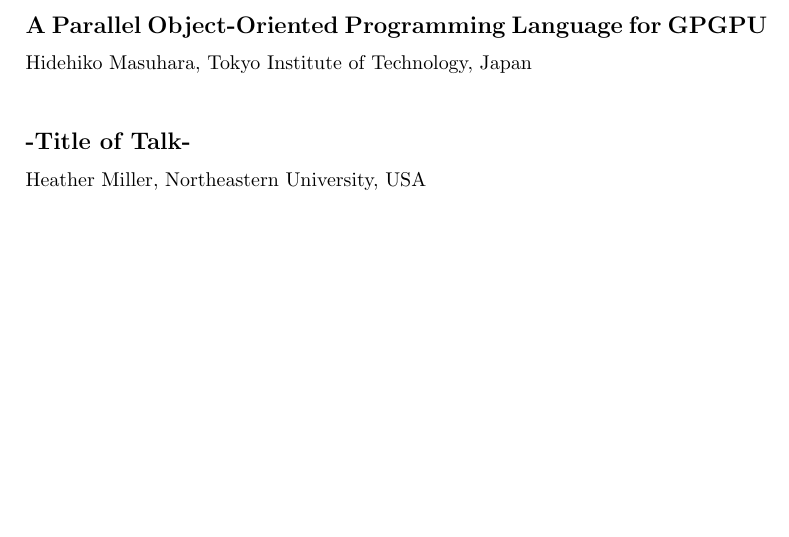
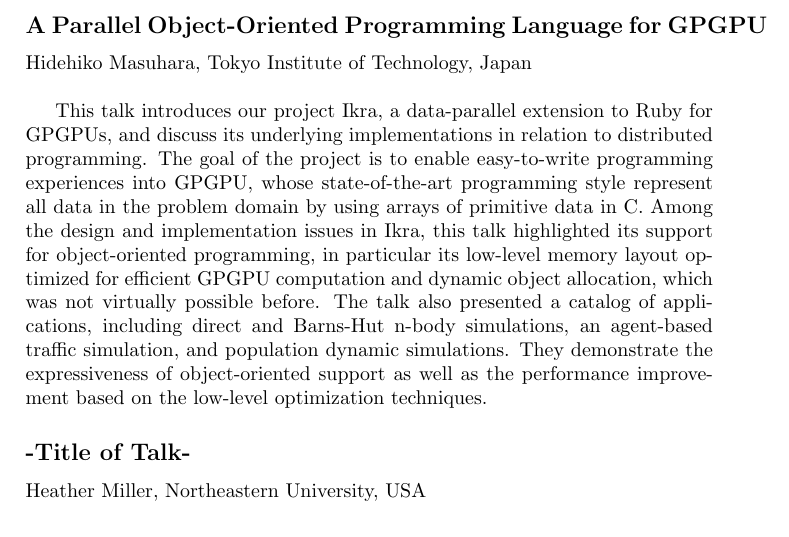
Before and after one commit to pl4ds/pl4ds-shonan-meeting-2019-final-report, a LaTeX document (report/report.tex, which reads report/abstracts/Masuhara.tex): part of page 11 of 17 before the commit and part of page 11 of 18 after it, cut so that both start at the same text, the shorter picture padded with empty space. Compiled offline with pdfLaTeX.

Commit message:
added masuhara

```diff
--- a/report/abstracts/Masuhara.tex
+++ b/report/abstracts/Masuhara.tex
@@ -1 +1 @@
-%TODO%
+This talk introduces our project Ikra, a data-parallel extension to Ruby for GPGPUs, and discuss its underlying implementations in relation to distributed programming.  The goal of the project is to enable easy-to-write programming experiences into GPGPU, whose state-of-the-art programming style represent all data in the problem domain by using arrays of primitive data in C. Among the design and implementation issues in Ikra, this talk highlighted its support for object-oriented programming, in particular its low-level memory layout optimized for efficient GPGPU computation and dynamic object allocation, which was not virtually possible before.   The talk also presented a catalog of applications, including direct and Barns-Hut n-body simulations, an agent-based traffic simulation, and population dynamic simulations.  They demonstrate the expressiveness of object-oriented support as well as the performance improvement based on the low-level optimization techniques.
```
